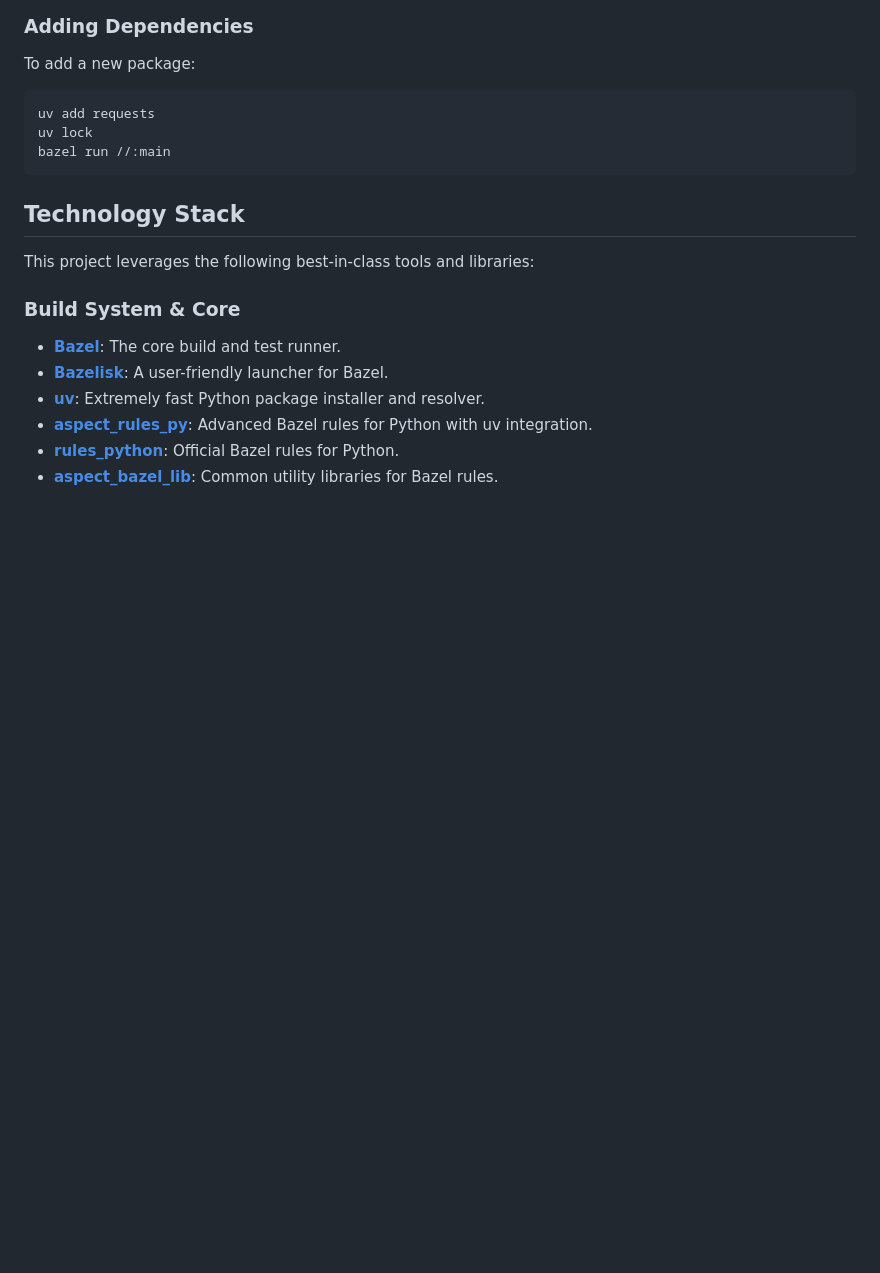
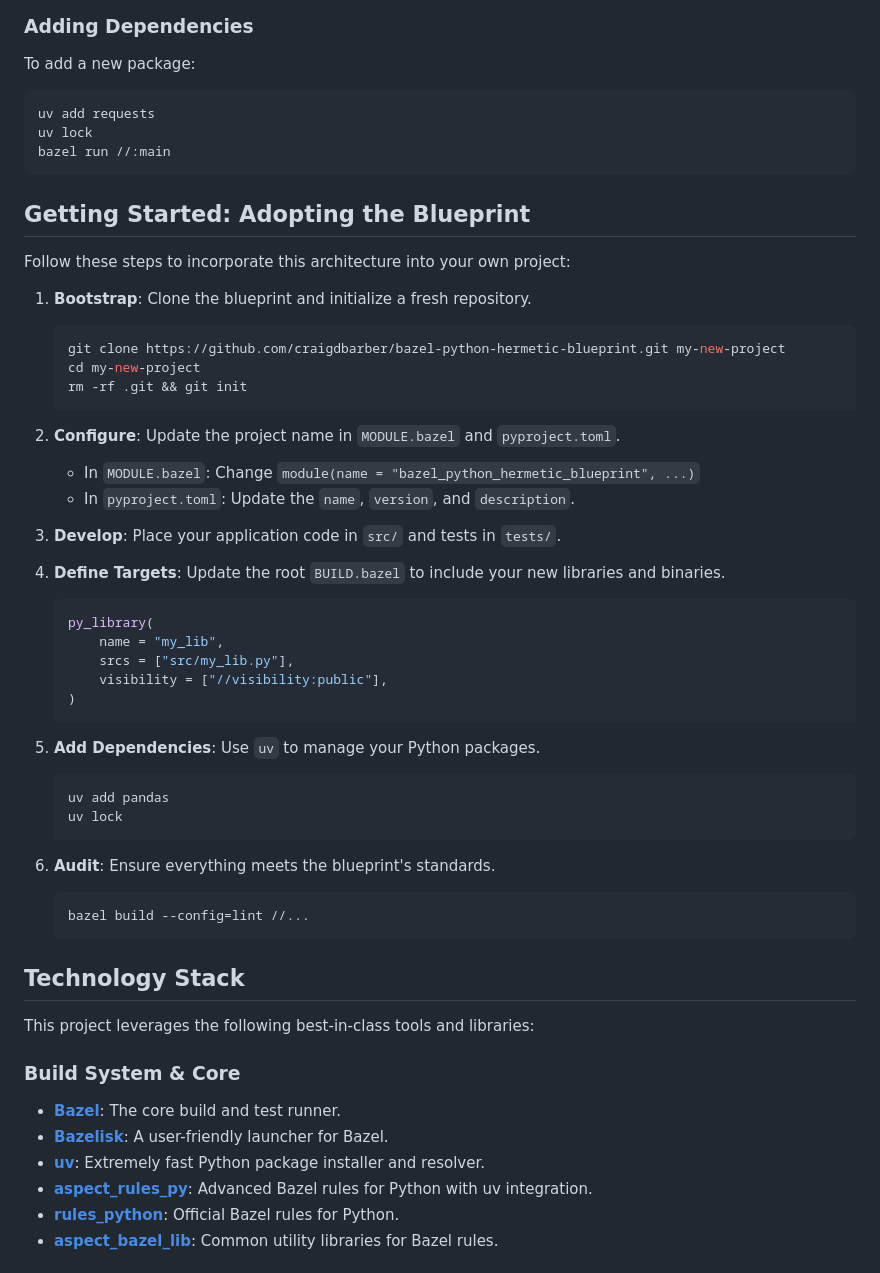
Before and after one commit to craigdbarber/python-aspect-rules, a Markdown page: README.md, the part around the change. GitHub-like rendering; blank space fills up the shorter version.

Commit message:
docs: add getting started walkthrough to README

````diff
--- a/README.md
+++ b/README.md
@@ -102,6 +102,43 @@ uv lock
 bazel run //:main
 ```
 
+## Getting Started: Adopting the Blueprint
+
+Follow these steps to incorporate this architecture into your own project:
+
+1. **Bootstrap**: Clone the blueprint and initialize a fresh repository.
+   ```bash
+   git clone https://github.com/craigdbarber/bazel-python-hermetic-blueprint.git my-new-project
+   cd my-new-project
+   rm -rf .git && git init
+   ```
+
+2. **Configure**: Update the project name in `MODULE.bazel` and `pyproject.toml`.
+   - In `MODULE.bazel`: Change `module(name = "bazel_python_hermetic_blueprint", ...)`
+   - In `pyproject.toml`: Update the `name`, `version`, and `description`.
+
+3. **Develop**: Place your application code in `src/` and tests in `tests/`.
+
+4. **Define Targets**: Update the root `BUILD.bazel` to include your new libraries and binaries.
+   ```python
+   py_library(
+       name = "my_lib",
+       srcs = ["src/my_lib.py"],
+       visibility = ["//visibility:public"],
+   )
+   ```
+
+5. **Add Dependencies**: Use `uv` to manage your Python packages.
+   ```bash
+   uv add pandas
+   uv lock
+   ```
+
+6. **Audit**: Ensure everything meets the blueprint's standards.
+   ```bash
+   bazel build --config=lint //...
+   ```
+
 ## Technology Stack
 
 This project leverages the following best-in-class tools and libraries:
````
